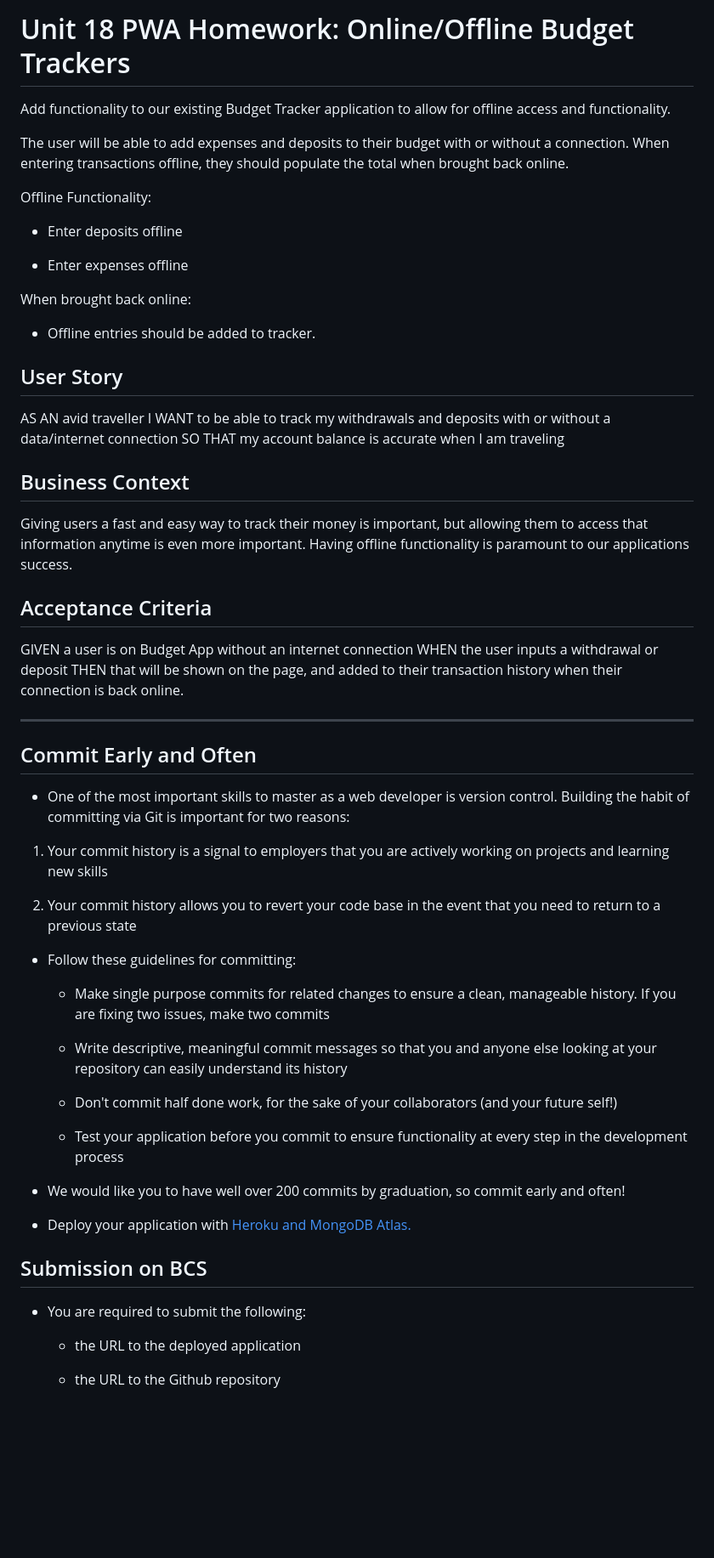
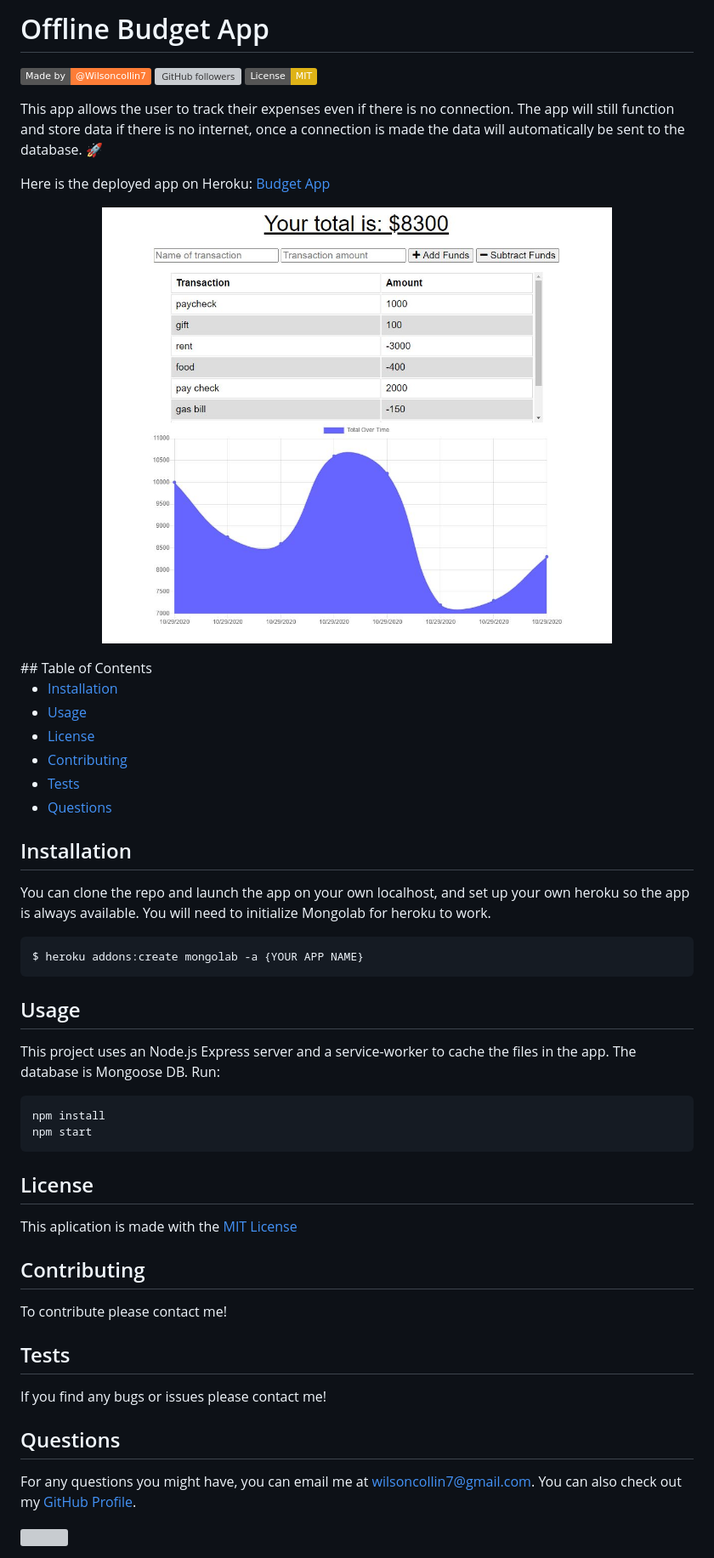
Before and after one commit to wilsoncollin7/offline-budget-tracker, a Markdown page: README.md, the part around the change. Shown: that part at 85% size. Rendered like a GitHub page; pictures changed too: public/images/snip.JPG (added); badges without logos; blank space fills up the shorter version; grey boxes are pictures that could not be loaded.

````diff
--- a/README.md
+++ b/README.md
@@ -1,62 +1,53 @@
-# Unit 18 PWA Homework: Online/Offline Budget Trackers
+# Offline Budget App
+  ![GitHub license](https://img.shields.io/badge/Made%20by-%40Wilsoncollin7-orange) [![GitHub followers](https://img.shields.io/github/followers/wilsoncollin7.svg?style=social&label=Follow&maxAge=2592000)](https://github.com/wilsoncollin7?tab=followers) [![License: MIT](https://img.shields.io/badge/License-MIT-yellow.svg)](https://opensource.org/licenses/MIT)
 
-Add functionality to our existing Budget Tracker application to allow for offline access and functionality.
+  This app allows the user to track their expenses even if there is no connection. The app will still function and store data if there is no internet, once a connection is made the data will automatically be sent to the database. :rocket:
 
-The user will be able to add expenses and deposits to their budget with or without a connection. When entering transactions offline, they should populate the total when brought back online.
+  Here is the deployed app on Heroku: [Budget App](https://expenses-tracker-offline.herokuapp.com/)
 
-Offline Functionality:
+  <p align="center">
+    <img src="./public/images/snip.JPG" width="600">
+  </p>
+  ## Table of Contents
 
-  * Enter deposits offline
+  - [Installation](#installation)
+  - [Usage](#usage)
+  - [License](#license)
+  - [Contributing](#contributing)
+  - [Tests](#tests)
+  - [Questions](#questions)
 
-  * Enter expenses offline
+  ## Installation
 
-When brought back online:
+  You can clone the repo and launch the app on your own localhost, and set up your own heroku so the app is always available. You will need to initialize Mongolab for heroku to work.
 
-  * Offline entries should be added to tracker.
+  ```
+  $ heroku addons:create mongolab -a {YOUR APP NAME}
+  ```
 
-## User Story
-AS AN avid traveller
-I WANT to be able to track my withdrawals and deposits with or without a data/internet connection
-SO THAT my account balance is accurate when I am traveling
+  ## Usage
 
-## Business Context
+  This project uses an Node.js Express server and a service-worker to cache the files in the app. The database is Mongoose DB. Run:
 
-Giving users a fast and easy way to track their money is important, but allowing them to access that information anytime is even more important. Having offline functionality is paramount to our applications success.
+  ```
+  npm install
+  npm start
+  ```
 
+  ## License
 
-## Acceptance Criteria
-GIVEN a user is on Budget App without an internet connection
-WHEN the user inputs a withdrawal or deposit
-THEN that will be shown on the page, and added to their transaction history when their connection is back online.
+  This aplication is made with the [MIT License](https://opensource.org/licenses/MIT)
 
-- - -
+  ## Contributing
 
-## Commit Early and Often
+  To contribute please contact me!
 
-* One of the most important skills to master as a web developer is version control. Building the habit of committing via Git is important for two reasons:
+  ## Tests
 
-1. Your commit history is a signal to employers that you are actively working on projects and learning new skills
+  If you find any bugs or issues please contact me!
 
-2. Your commit history allows you to revert your code base in the event that you need to return to a previous state
+  ## Questions
 
-* Follow these guidelines for committing:
+  For any questions you might have, you can email me at wilsoncollin7@gmail.com. You can also check out my [GitHub Profile](https://github.com/wilsoncollin7).
 
-  * Make single purpose commits for related changes to ensure a clean, manageable history. If you are fixing two issues, make two commits
-
-  * Write descriptive, meaningful commit messages so that you and anyone else looking at your repository can easily understand its history
-
-  * Don't commit half done work, for the sake of your collaborators (and your future self!)
-
-  * Test your application before you commit to ensure functionality at every step in the development process
-
-* We would like you to have well over 200 commits by graduation, so commit early and often!
-
-* Deploy your application with [Heroku and MongoDB Atlas.](../04-Important/MongoAtlas-Deploy.md)
-
-## Submission on BCS
-
-* You are required to submit the following:
-
-  * the URL to the deployed application
-
-  * the URL to the Github repository
+  <img src="https://avatars2.githubusercontent.com/u/65512203?s=460&u=fb31e3048d1cfa064b8ee0ec696be762b96343f8&v=4" width="200" style="border-radius:50%"/>
````
